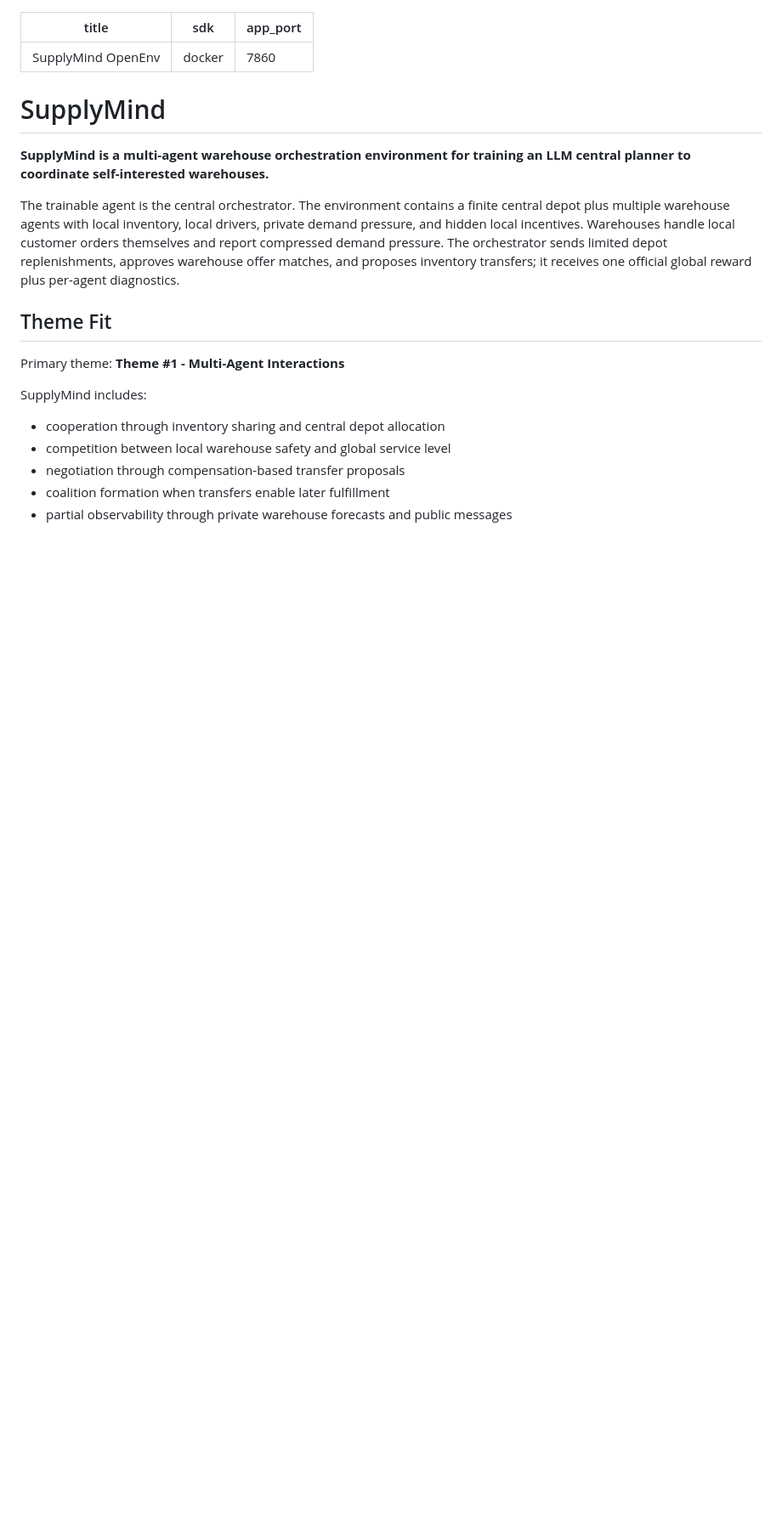
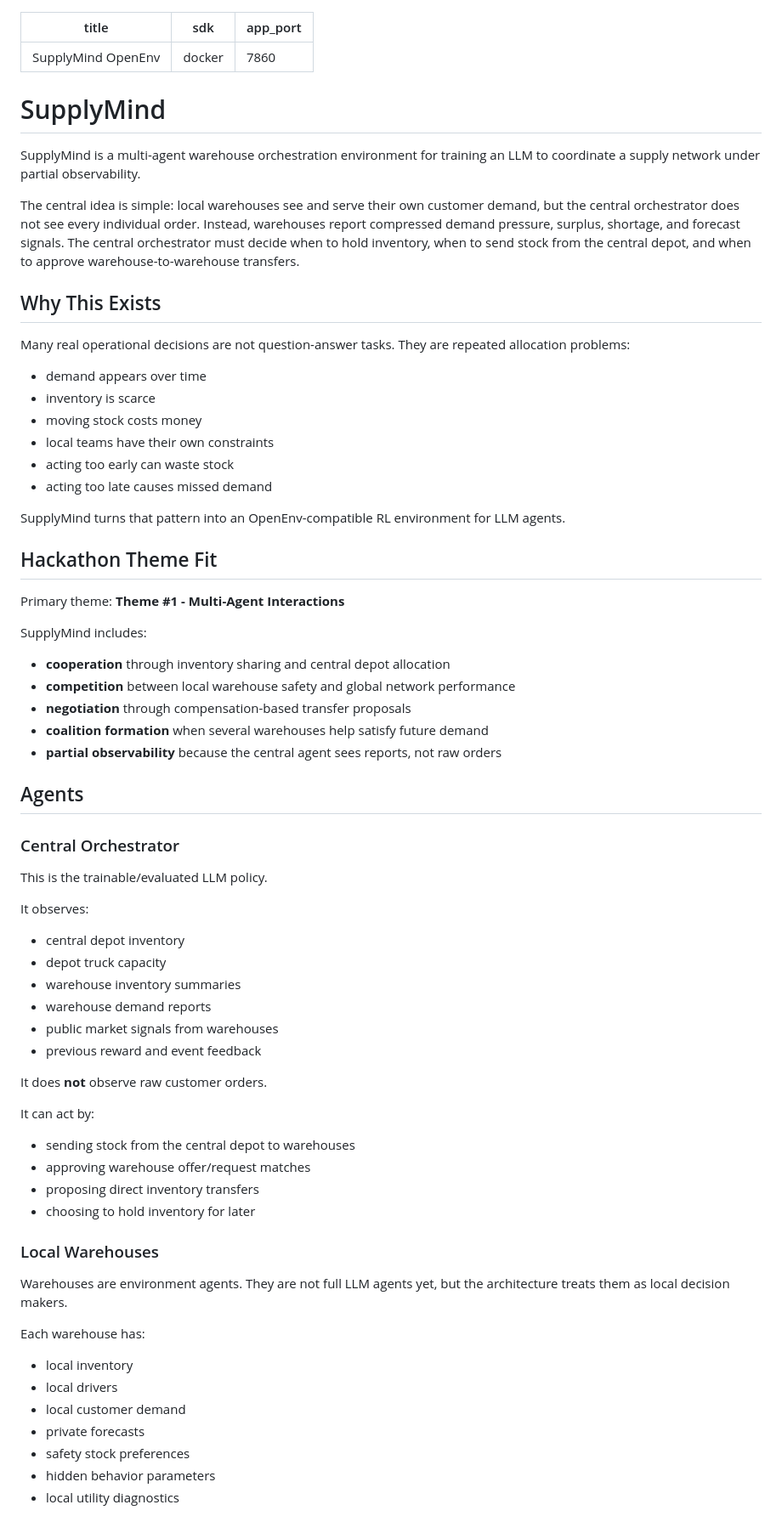
Before and after one commit to Rishavutkarsh/supplymind, a Markdown page: README.md, the part around one of its changes. Shown at 85% size. Rendered like a GitHub page; blank space fills up the shorter version.

```diff
--- a/README.md
+++ b/README.md
@@ -6,17 +6,70 @@ app_port: 7860
 
 # SupplyMind
 
-**SupplyMind is a multi-agent warehouse orchestration environment for training an LLM central planner to coordinate self-interested warehouses.**
+SupplyMind is a multi-agent warehouse orchestration environment for training an LLM to coordinate a supply network under partial observability.
 
-The trainable agent is the central orchestrator. The environment contains a finite central depot plus multiple warehouse agents with local inventory, local drivers, private demand pressure, and hidden local incentives. Warehouses handle local customer orders themselves and report compressed demand pressure. The orchestrator sends limited depot replenishments, approves warehouse offer matches, and proposes inventory transfers; it receives one official global reward plus per-agent diagnostics.
+The central idea is simple: local warehouses see and serve their own customer demand, but the central orchestrator does not see every individual order. Instead, warehouses report compressed demand pressure, surplus, shortage, and forecast signals. The central orchestrator must decide when to hold inventory, when to send stock from the central depot, and when to approve warehouse-to-warehouse transfers.
 
-## Theme Fit
+## Why This Exists
+
+Many real operational decisions are not question-answer tasks. They are repeated allocation problems:
+
+- demand appears over time
+- inventory is scarce
+- moving stock costs money
+- local teams have their own constraints
+- acting too early can waste stock
+- acting too late causes missed demand
+
+SupplyMind turns that pattern into an OpenEnv-compatible RL environment for LLM agents.
+
+## Hackathon Theme Fit
 
 Primary theme: **Theme #1 - Multi-Agent Interactions**
 
 SupplyMind includes:
-- cooperation through inventory sharing and central depot allocation
-- competition between local warehouse safety and global service level
-- negotiation through compensation-based transfer proposals
-- coalition formation when transfers enable later fulfillment
-- partial observability through private warehouse forecasts and public messages
+
+- **cooperation** through inventory sharing and central depot allocation
+- **competition** between local warehouse safety and global network performance
+- **negotiation** through compensation-based transfer proposals
+- **coalition formation** when several warehouses help satisfy future demand
+- **partial observability** because the central agent sees reports, not raw orders
+
+## Agents
+
+### Central Orchestrator
+
+This is the trainable/evaluated LLM policy.
+
+It observes:
+
+- central depot inventory
+- depot truck capacity
+- warehouse inventory summaries
+- warehouse demand reports
+- public market signals from warehouses
+- previous reward and event feedback
+
+It does **not** observe raw customer orders.
+
+It can act by:
+
+- sending stock from the central depot to warehouses
+- approving warehouse offer/request matches
+- proposing direct inventory transfers
+- choosing to hold inventory for later
+
+### Local Warehouses
+
+Warehouses are environment agents. They are not full LLM agents yet, but the architecture treats them as local decision makers.
+
+Each warehouse has:
+
+- local inventory
+- local drivers
+- local customer demand
+- private forecasts
+- safety stock preferences
+- hidden behavior parameters
+- local utility diagnostics
+
```
Also changed, not shown: other parts of README.md (+196 -40 lines).
